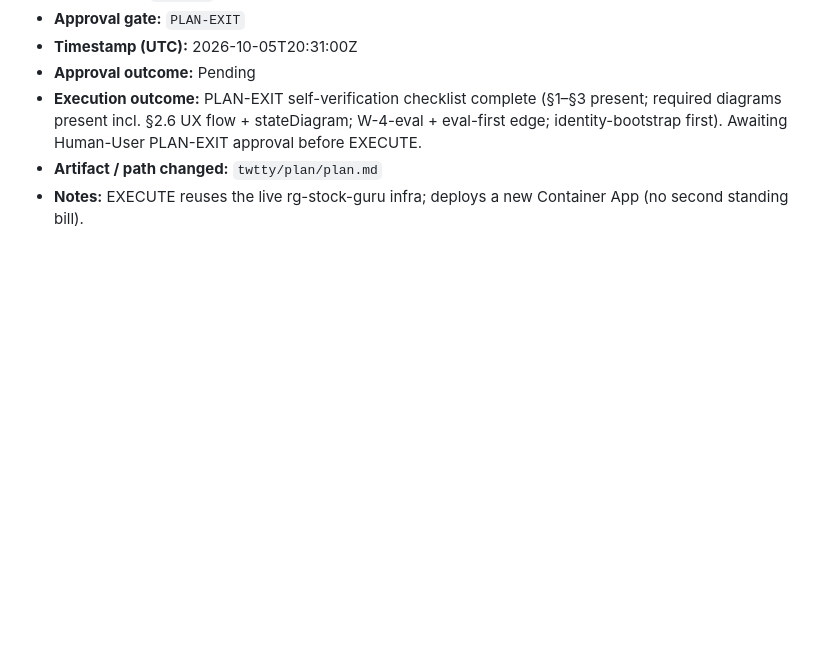
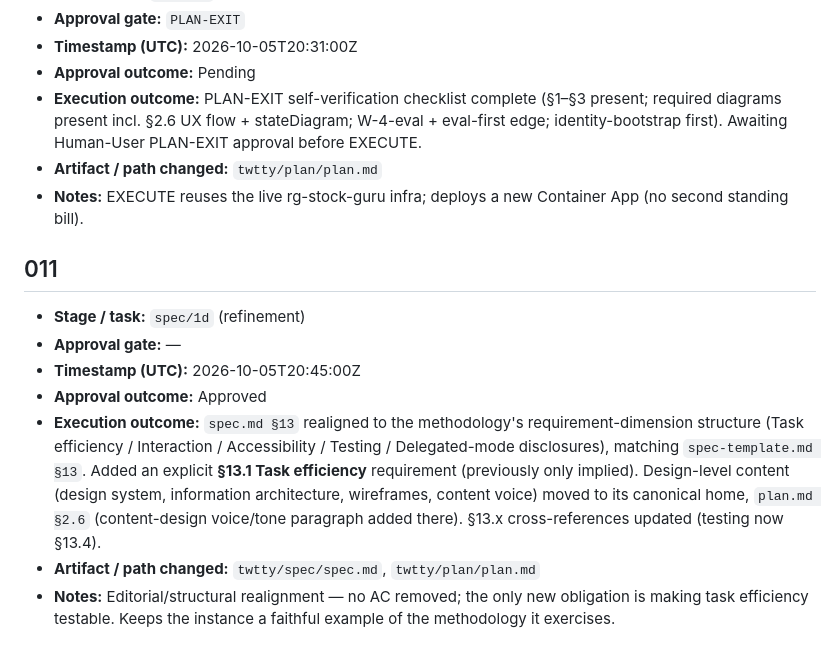
Before and after one commit to ajai-d/stock-guru-fresh, a Markdown page: twtty/replay-execution/execution-log.md, the part around the change. Rendered like a GitHub page; blank space fills up the shorter version.

```diff
--- a/twtty/replay-execution/execution-log.md
+++ b/twtty/replay-execution/execution-log.md
@@ -92,3 +92,12 @@ project seed → unnumbered baseline artifacts). Specialization: `sdlc-for-agent
 - **Execution outcome:** PLAN-EXIT self-verification checklist complete (§1–§3 present; required diagrams present incl. §2.6 UX flow + stateDiagram; W-4-eval + eval-first edge; identity-bootstrap first). Awaiting Human-User PLAN-EXIT approval before EXECUTE.
 - **Artifact / path changed:** `twtty/plan/plan.md`
 - **Notes:** EXECUTE reuses the live rg-stock-guru infra; deploys a new Container App (no second standing bill).
+
+## 011
+- **Stage / task:** `spec/1d` (refinement)
+- **Approval gate:** —
+- **Timestamp (UTC):** 2026-10-05T20:45:00Z
+- **Approval outcome:** Approved
+- **Execution outcome:** `spec.md §13` realigned to the methodology's requirement-dimension structure (Task efficiency / Interaction / Accessibility / Testing / Delegated-mode disclosures), matching `spec-template.md §13`. Added an explicit **§13.1 Task efficiency** requirement (previously only implied). Design-level content (design system, information architecture, wireframes, content voice) moved to its canonical home, `plan.md §2.6` (content-design voice/tone paragraph added there). §13.x cross-references updated (testing now §13.4).
+- **Artifact / path changed:** `twtty/spec/spec.md`, `twtty/plan/plan.md`
+- **Notes:** Editorial/structural realignment — no AC removed; the only new obligation is making task efficiency testable. Keeps the instance a faithful example of the methodology it exercises.
```
Also changed, not shown: twtty/plan/plan.md (+8 -2 lines), twtty/spec/spec.md (+33 -52 lines).
